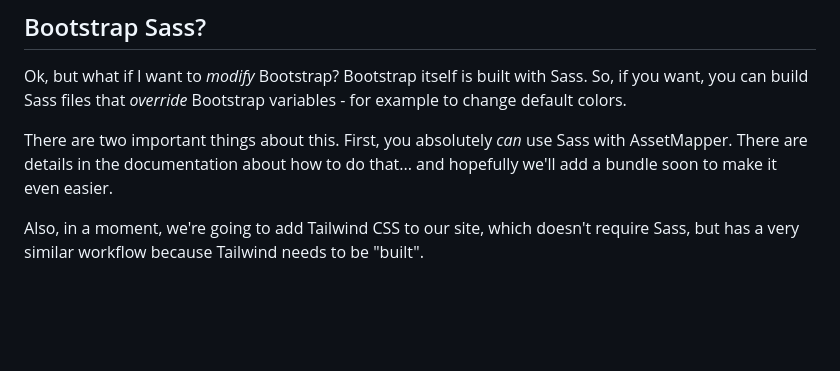
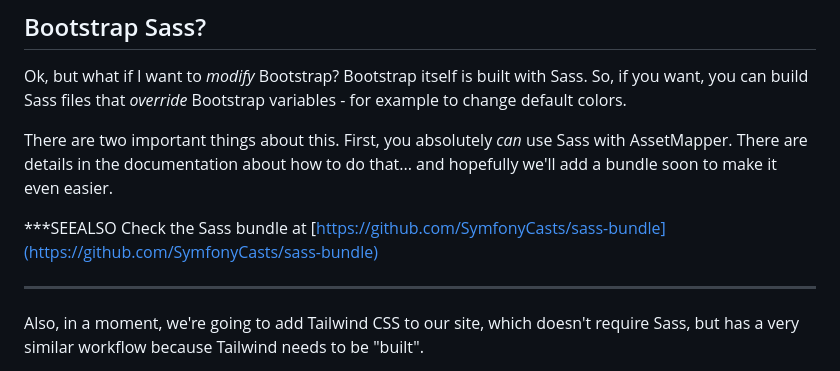
Before and after one commit to SymfonyCasts/asset-mapper, a Markdown page: sfcasts/vendor-css.md, the part around the change. GitHub-like rendering; blank space fills up the shorter version.

Commit message:
Add a note to the sass-bundle

```diff
--- a/sfcasts/vendor-css.md
+++ b/sfcasts/vendor-css.md
@@ -51,6 +51,10 @@ for example to change default colors.
 There are two important things about this. First, you absolutely *can* use
 Sass with AssetMapper. There are details in the documentation about how to do that...
 and hopefully we'll add a bundle soon to make it even easier.
+
+***SEEALSO
+Check the Sass bundle at [https://github.com/SymfonyCasts/sass-bundle](https://github.com/SymfonyCasts/sass-bundle)
+***
 
 Also, in a moment, we're going to add Tailwind CSS to our site, which doesn't require
 Sass, but has a very similar workflow because Tailwind needs to be "built".
```
